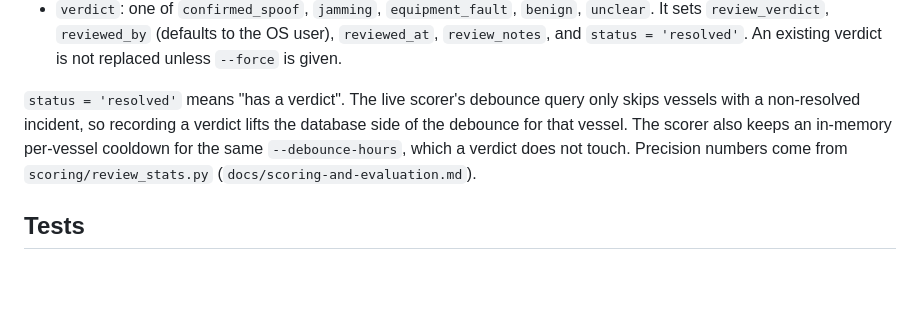
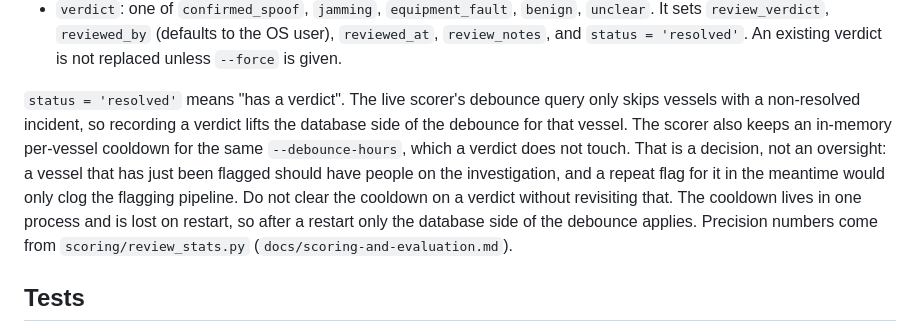
Before and after one commit to Vishmayraj/GHAST, a Markdown page: docs/agent.md, the part around the change. Rendered like a GitHub page; blank space fills up the shorter version.

Commit message:
docs: record the in-memory cooldown as intentional

```diff
--- a/docs/agent.md
+++ b/docs/agent.md
@@ -143,7 +143,7 @@ python review.py verdict <incident-id> <verdict> [--notes "..."] [--reviewer NAM
 - `show`: the stored evidence (the raw position list collapsed to its count and first and last rows; `tool_call_log` is left out because it repeats the evidence), the 20-report summary text the Laya classifier reads, rebuilt from the stored `track_history` with `features.summary.summarize_rows`, and the stored report. If fewer than 20 reports are stored up to the flag it says so instead of summarizing.
 - `verdict`: one of `confirmed_spoof`, `jamming`, `equipment_fault`, `benign`, `unclear`. It sets `review_verdict`, `reviewed_by` (defaults to the OS user), `reviewed_at`, `review_notes`, and `status = 'resolved'`. An existing verdict is not replaced unless `--force` is given.
 
-`status = 'resolved'` means "has a verdict". The live scorer's debounce query only skips vessels with a non-resolved incident, so recording a verdict lifts the database side of the debounce for that vessel. The scorer also keeps an in-memory per-vessel cooldown for the same `--debounce-hours`, which a verdict does not touch. Precision numbers come from `scoring/review_stats.py` (`docs/scoring-and-evaluation.md`).
+`status = 'resolved'` means "has a verdict". The live scorer's debounce query only skips vessels with a non-resolved incident, so recording a verdict lifts the database side of the debounce for that vessel. The scorer also keeps an in-memory per-vessel cooldown for the same `--debounce-hours`, which a verdict does not touch. That is a decision, not an oversight: a vessel that has just been flagged should have people on the investigation, and a repeat flag for it in the meantime would only clog the flagging pipeline. Do not clear the cooldown on a verdict without revisiting that. The cooldown lives in one process and is lost on restart, so after a restart only the database side of the debounce applies. Precision numbers come from `scoring/review_stats.py` (`docs/scoring-and-evaluation.md`).
 
 ## Tests
 
```
Also changed, not shown: docs/architecture.md (+1 -1 lines).
